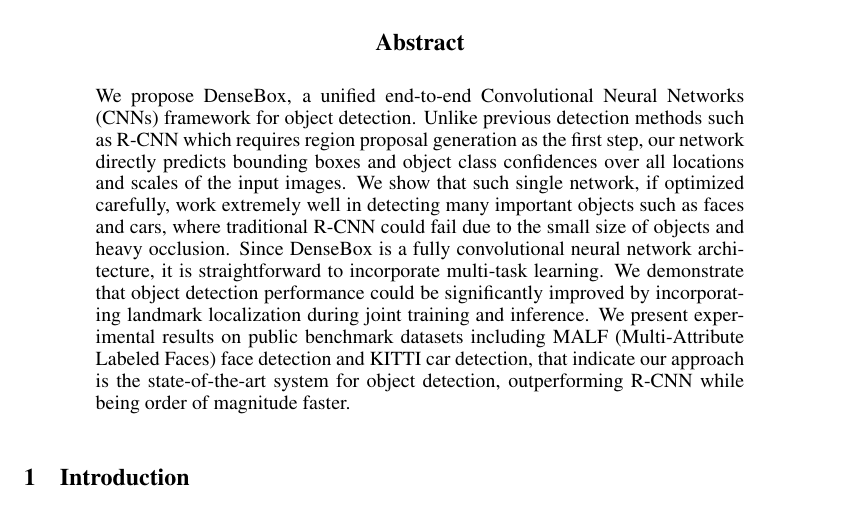
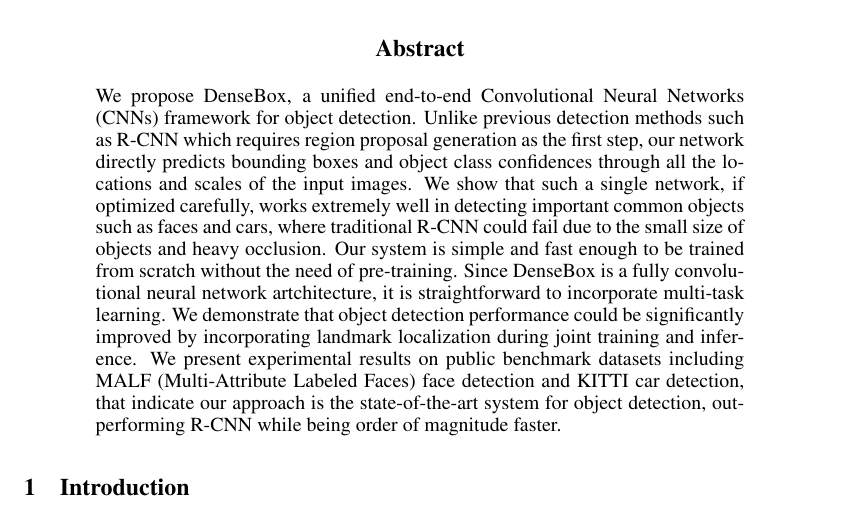
Before and after one commit to alanhuang1990/DenseBoxPaper, a LaTeX paper (DenseBoxV1_alan.tex, which reads section/abstract.tex): part of page 1 of 12, cut so that both start at the same text. Compiled offline with pdfLaTeX.

Commit message:
update abstract

```diff
--- a/section/abstract.tex
+++ b/section/abstract.tex
@@ -1,3 +1,3 @@
 \begin{abstract}
-We propose DenseBox, a unified end-to-end Convolutional Neural Networks (CNNs) framework for object detection. Unlike previous detection methods such as R-CNN which requires region proposal generation as the first step, our network directly predicts bounding boxes and object class confidences over all locations and scales of the input images. We show that such single network, if optimized carefully, work extremely well in detecting many important objects such as faces and cars, where traditional R-CNN could fail due to the small size of objects and heavy occlusion. Since DenseBox is a fully convolutional neural network architecture, it is straightforward to incorporate multi-task learning. We demonstrate that object detection performance could be significantly improved by incorporating landmark localization during joint training and inference. We present experimental results on public benchmark datasets including MALF (Multi-Attribute Labeled Faces) face detection and KITTI car detection, that indicate our approach is the state-of-the-art system for object detection, outperforming R-CNN while being order of magnitude faster.
+We propose DenseBox, a unified end-to-end Convolutional Neural Networks (CNNs) framework for object detection. Unlike previous detection methods such as R-CNN which requires region proposal generation as the first step, our network directly predicts bounding boxes and object class confidences through all the locations and scales of the input images. We show that such a single network, if optimized carefully, works extremely well in detecting important common objects such as faces and cars, where traditional R-CNN could fail due to the small size of objects and heavy occlusion. Our system is simple and fast enough to be trained from scratch without the need of pre-training.  Since DenseBox is a fully convolutional neural network artchitecture, it is straightforward to incorporate multi-task learning. We demonstrate that object detection performance could be significantly improved by incorporating landmark localization during joint training and inference. We present experimental results on public benchmark datasets including MALF (Multi-Attribute Labeled Faces) face detection and KITTI car detection, that indicate our approach is the state-of-the-art system for object detection, outperforming R-CNN while being order of magnitude faster.
 \end{abstract}
```
Also changed, not shown: DenseBoxV1_alan.pdf.
